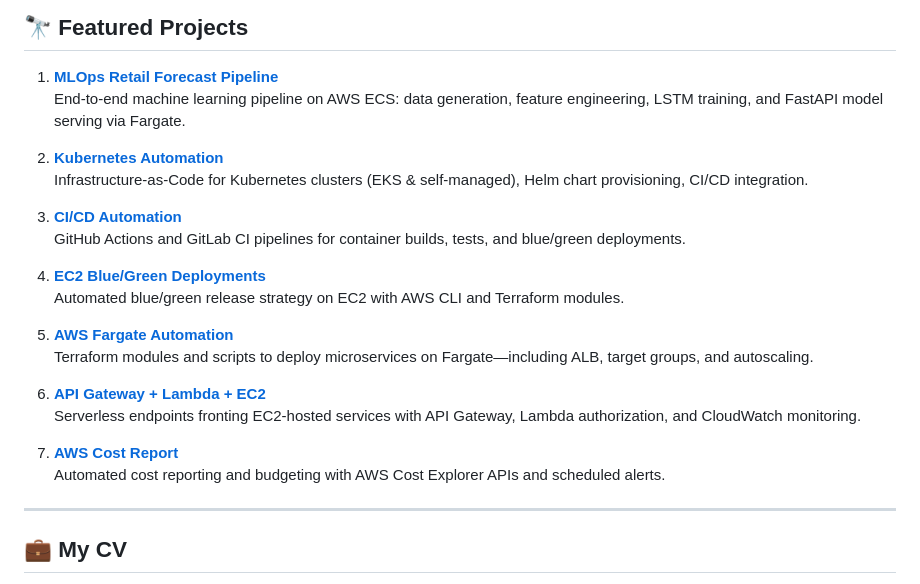
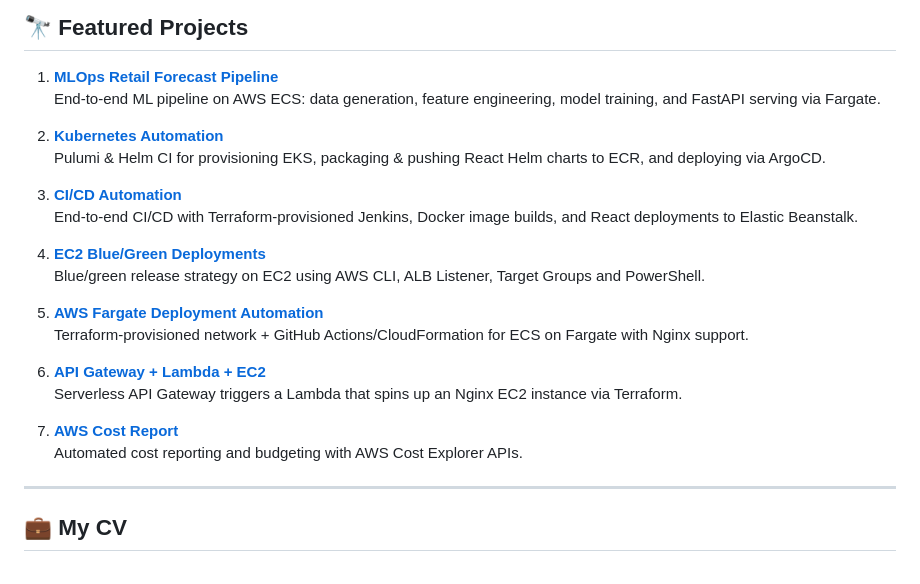
Before and after one commit to seyithanalkan/seyithanalkan, a Markdown page: README.md, the part around the change. GitHub-like rendering.

```diff
--- a/README.md
+++ b/README.md
@@ -6,25 +6,26 @@
 ## 🔭 Featured Projects
 
 1. **[MLOps Retail Forecast Pipeline](https://github.com/seyithanalkan/mlops-project)**
-   End-to-end machine learning pipeline on AWS ECS: data generation, feature engineering, LSTM training, and FastAPI model serving via Fargate.
+   End-to-end ML pipeline on AWS ECS: data generation, feature engineering, model training, and FastAPI serving via Fargate.
 
 2. **[Kubernetes Automation](https://github.com/seyithanalkan/kubernetes-automation)**
-   Infrastructure-as-Code for Kubernetes clusters (EKS & self-managed), Helm chart provisioning, CI/CD integration.
+   Pulumi & Helm CI for provisioning EKS, packaging & pushing React Helm charts to ECR, and deploying via ArgoCD.
 
 3. **[CI/CD Automation](https://github.com/seyithanalkan/ci-cd-automation)**
-   GitHub Actions and GitLab CI pipelines for container builds, tests, and blue/green deployments.
+   End-to-end CI/CD with Terraform-provisioned Jenkins, Docker image builds, and React deployments to Elastic Beanstalk.
 
 4. **[EC2 Blue/Green Deployments](https://github.com/seyithanalkan/ec2-blue-green)**
-   Automated blue/green release strategy on EC2 with AWS CLI and Terraform modules.
+   Blue/green release strategy on EC2 using AWS CLI, ALB Listener, Target Groups and PowerShell.
 
-5. **[AWS Fargate Automation](https://github.com/seyithanalkan/aws-fargate-automation)**
-   Terraform modules and scripts to deploy microservices on Fargate—including ALB, target groups, and autoscaling.
+5. **[AWS Fargate Deployment Automation](https://github.com/seyithanalkan/aws-fargate-automation)**
+   Terraform-provisioned network + GitHub Actions/CloudFormation for ECS on Fargate with Nginx support.
 
 6. **[API Gateway + Lambda + EC2](https://github.com/seyithanalkan/apigw-lambda-ec2)**
-   Serverless endpoints fronting EC2-hosted services with API Gateway, Lambda authorization, and CloudWatch monitoring.
+   Serverless API Gateway triggers a Lambda that spins up an Nginx EC2 instance via Terraform.
 
 7. **[AWS Cost Report](https://github.com/seyithanalkan/aws_cost_report)**
-   Automated cost reporting and budgeting with AWS Cost Explorer APIs and scheduled alerts.
+   Automated cost reporting and budgeting with AWS Cost Explorer APIs.
+
 
 ---
 
```
